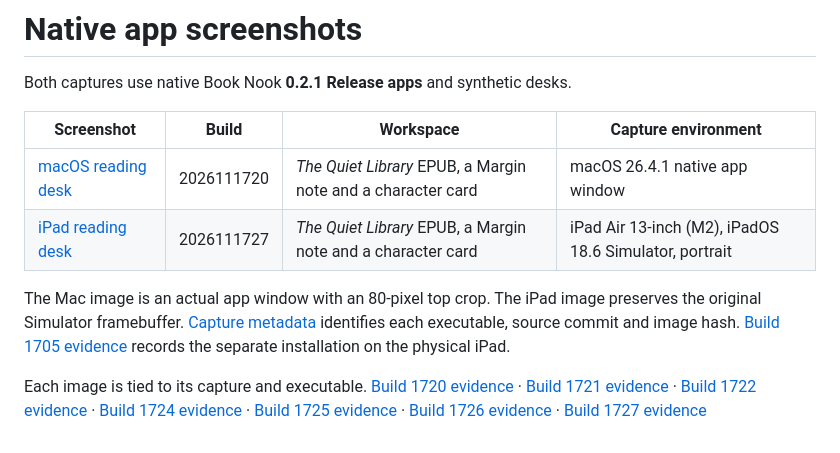
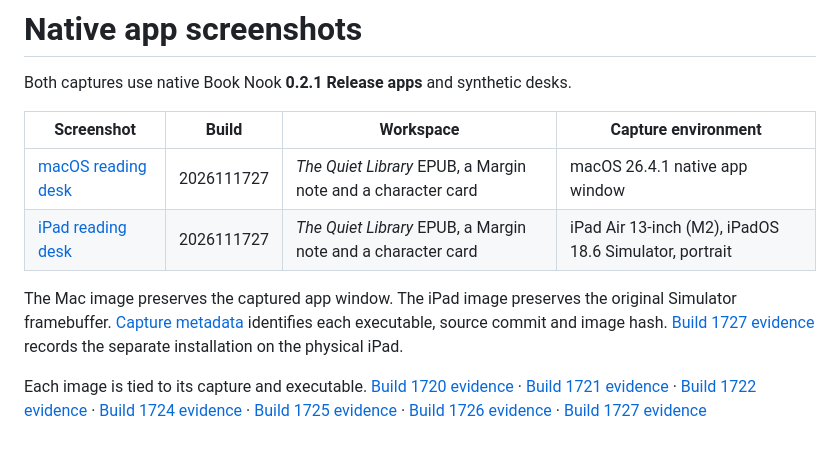
Before and after one commit to bananawalnut/booknook, a Markdown page: docs/screenshots/README.md, the part around the change. Drawn GitHub-style.

```diff
--- a/docs/screenshots/README.md
+++ b/docs/screenshots/README.md
@@ -4,9 +4,9 @@ Both captures use native Book Nook **0.2.1 Release apps** and synthetic desks.
 
 | Screenshot | Build | Workspace | Capture environment |
 |---|---|---|---|
-| [macOS reading desk](macos-current.jpg) | 2026111720 | *The Quiet Library* EPUB, a Margin note and a character card | macOS 26.4.1 native app window |
+| [macOS reading desk](macos-current.jpg) | 2026111727 | *The Quiet Library* EPUB, a Margin note and a character card | macOS 26.4.1 native app window |
 | [iPad reading desk](ipad-current.png) | 2026111727 | *The Quiet Library* EPUB, a Margin note and a character card | iPad Air 13-inch (M2), iPadOS 18.6 Simulator, portrait |
 
-The Mac image is an actual app window with an 80-pixel top crop. The iPad image preserves the original Simulator framebuffer. [Capture metadata](current.json) identifies each executable, source commit and image hash. [Build 1705 evidence](../app-2026111705-public-preview-evidence.json) records the separate installation on the physical iPad.
+The Mac image preserves the captured app window. The iPad image preserves the original Simulator framebuffer. [Capture metadata](current.json) identifies each executable, source commit and image hash. [Build 1727 evidence](../app-2026111727-public-preview-evidence.json) records the separate installation on the physical iPad.
 
 Each image is tied to its capture and executable. [Build 1720 evidence](../app-2026111720-public-preview-evidence.json) · [Build 1721 evidence](../app-2026111721-public-preview-evidence.json) · [Build 1722 evidence](../app-2026111722-public-preview-evidence.json) · [Build 1724 evidence](../app-2026111724-public-preview-evidence.json) · [Build 1725 evidence](../app-2026111725-public-preview-evidence.json) · [Build 1726 evidence](../app-2026111726-public-preview-evidence.json) · [Build 1727 evidence](../app-2026111727-public-preview-evidence.json)
```
Also changed, not shown: README.md (+1 -1 lines), docs/DECISIONS.md (+1 -0 lines), docs/screenshots/macos-current.jpg, 1 other file.
